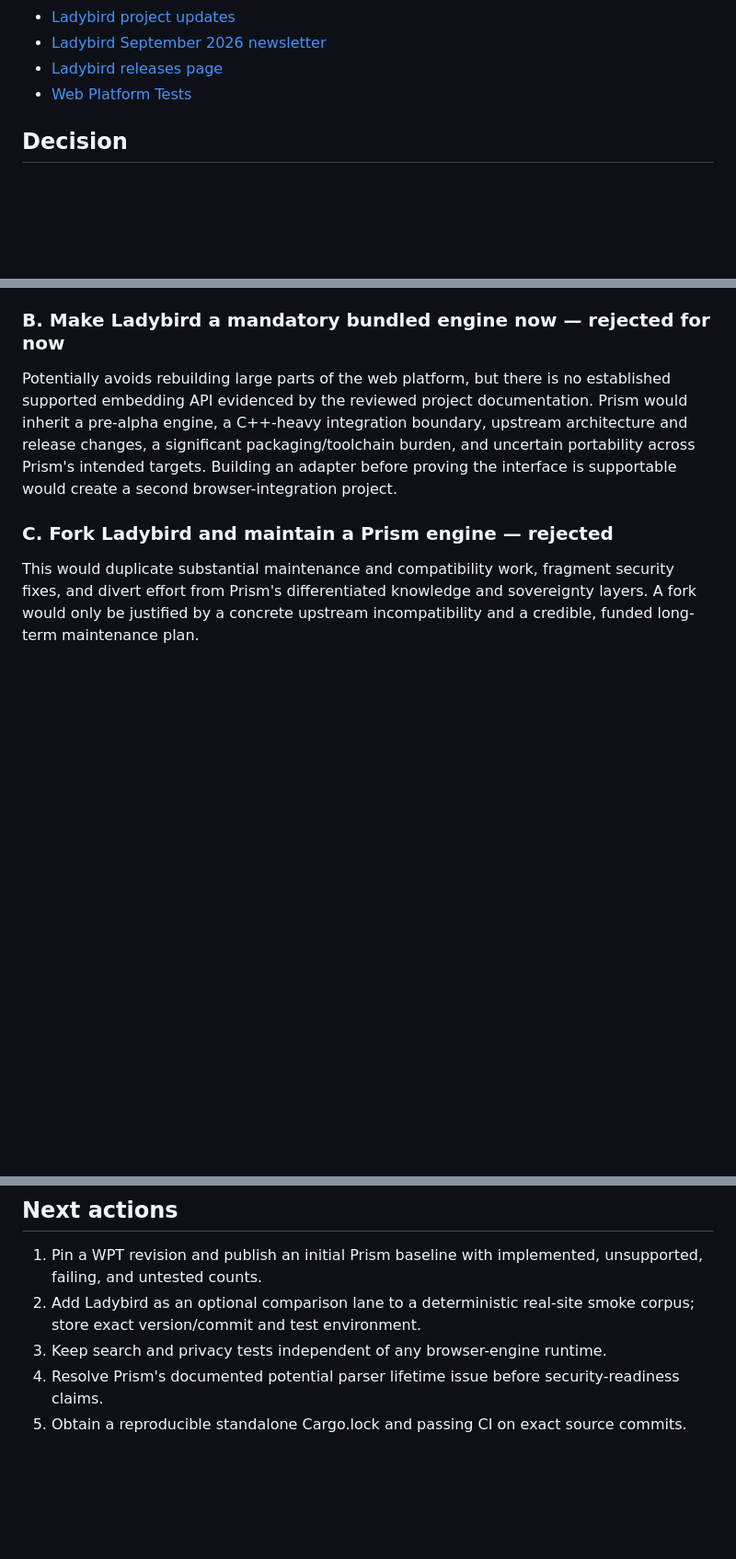
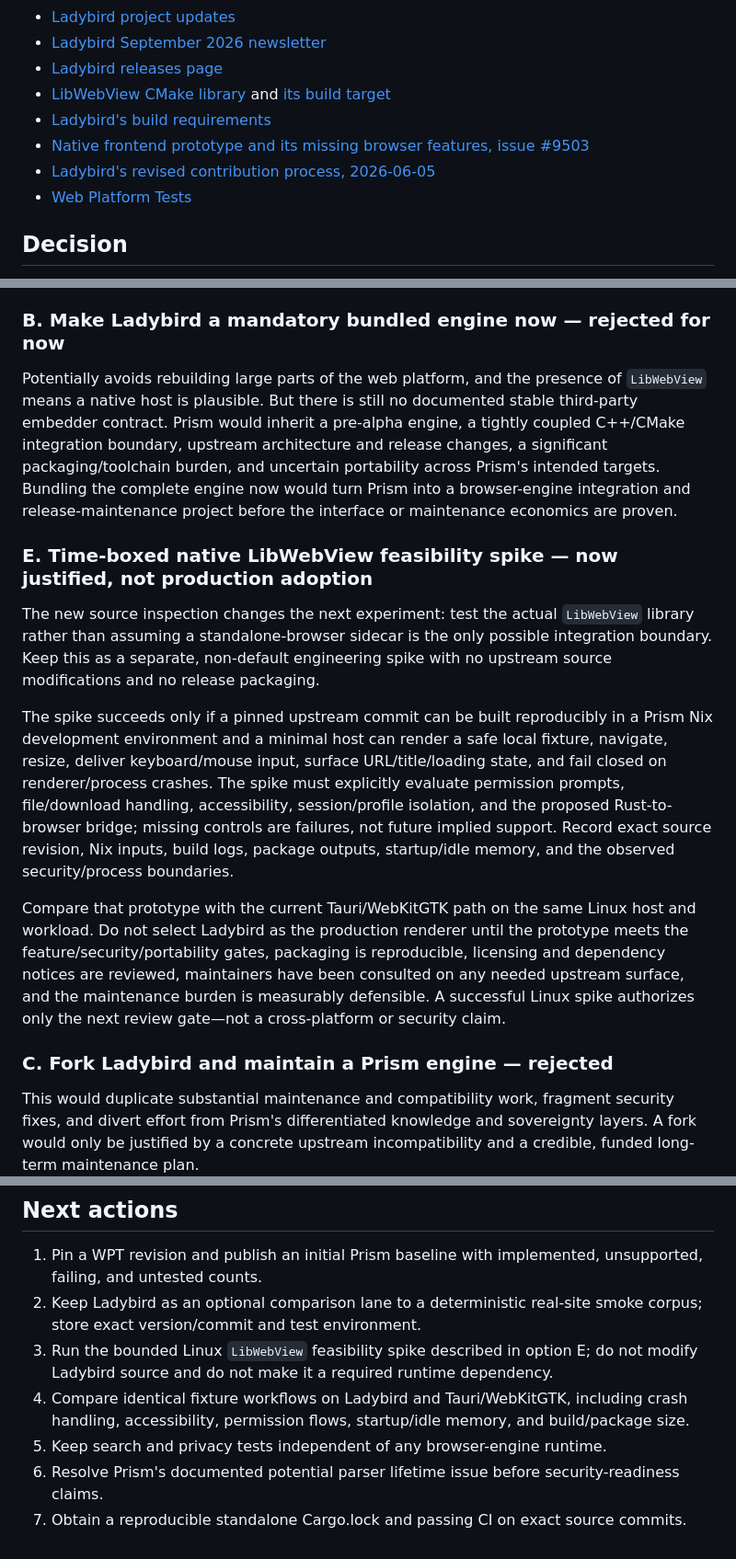
Before and after one commit to Luminous-Dynamics/mycelix-prism, a Markdown page: docs/adr/0001-ladybird-reference-strategy.md, 3 parts joined by grey strips. Shown at 92% size. Rendered like a GitHub page; blank space fills up the shorter version.

Commit message:
docs(adr): evaluate LibWebView as a bounded integration spike

```diff
--- a/docs/adr/0001-ladybird-reference-strategy.md
+++ b/docs/adr/0001-ladybird-reference-strategy.md
@@ -23,6 +27,10 @@ Sources checked on 2026-10-10:
 - [Ladybird project updates](https://ladybird.org/news/)
 - [Ladybird September 2026 newsletter](https://ladybird.org/newsletter/2026-09-30/)
 - [Ladybird releases page](https://github.com/LadybirdBrowser/ladybird/releases)
+- [LibWebView CMake library](https://github.com/LadybirdBrowser/ladybird/tree/master/Libraries/LibWebView) and [its build target](https://github.com/LadybirdBrowser/ladybird/blob/master/Libraries/LibWebView/CMakeLists.txt)
+- [Ladybird's build requirements](https://github.com/LadybirdBrowser/ladybird/blob/master/Documentation/BuildInstructionsLadybird.md)
+- [Native frontend prototype and its missing browser features, issue #9503](https://github.com/LadybirdBrowser/ladybird/issues/9503)
+- [Ladybird's revised contribution process, 2026-06-05](https://ladybird.org/posts/changing-how-we-develop-ladybird/)
 - [Web Platform Tests](https://web-platform-tests.org/)
 
 ## Decision
@@ -45,7 +53,15 @@ Low coupling and immediate value. Prism can compare behavior, test against real
 
 ### B. Make Ladybird a mandatory bundled engine now — rejected for now
 
-Potentially avoids rebuilding large parts of the web platform, but there is no established supported embedding API evidenced by the reviewed project documentation. Prism would inherit a pre-alpha engine, a C++-heavy integration boundary, upstream architecture and release changes, a significant packaging/toolchain burden, and uncertain portability across Prism's intended targets. Building an adapter before proving the interface is supportable would create a second browser-integration project.
+Potentially avoids rebuilding large parts of the web platform, and the presence of `LibWebView` means a native host is plausible. But there is still no documented stable third-party embedder contract. Prism would inherit a pre-alpha engine, a tightly coupled C++/CMake integration boundary, upstream architecture and release changes, a significant packaging/toolchain burden, and uncertain portability across Prism's intended targets. Bundling the complete engine now would turn Prism into a browser-engine integration and release-maintenance project before the interface or maintenance economics are proven.
+
+### E. Time-boxed native LibWebView feasibility spike — now justified, not production adoption
+
+The new source inspection changes the next experiment: test the actual `LibWebView` library rather than assuming a standalone-browser sidecar is the only possible integration boundary. Keep this as a separate, non-default engineering spike with no upstream source modifications and no release packaging.
+
+The spike succeeds only if a pinned upstream commit can be built reproducibly in a Prism Nix development environment and a minimal host can render a safe local fixture, navigate, resize, deliver keyboard/mouse input, surface URL/title/loading state, and fail closed on renderer/process crashes. The spike must explicitly evaluate permission prompts, file/download handling, accessibility, session/profile isolation, and the proposed Rust-to-browser bridge; missing controls are failures, not future implied support. Record exact source revision, Nix inputs, build logs, package outputs, startup/idle memory, and the observed security/process boundaries.
+
+Compare that prototype with the current Tauri/WebKitGTK path on the same Linux host and workload. Do not select Ladybird as the production renderer until the prototype meets the feature/security/portability gates, packaging is reproducible, licensing and dependency notices are reviewed, maintainers have been consulted on any needed upstream surface, and the maintenance burden is measurably defensible. A successful Linux spike authorizes only the next review gate—not a cross-platform or security claim.
 
 ### C. Fork Ladybird and maintain a Prism engine — rejected
 
@@ -105,7 +121,9 @@ Revisit the independent-engine strategy when Prism publishes a WPT baseline, saf
 ## Next actions
 
 1. Pin a WPT revision and publish an initial Prism baseline with implemented, unsupported, failing, and untested counts.
-2. Add Ladybird as an optional comparison lane to a deterministic real-site smoke corpus; store exact version/commit and test environment.
-3. Keep search and privacy tests independent of any browser-engine runtime.
-4. Resolve Prism's documented potential parser lifetime issue before security-readiness claims.
-5. Obtain a reproducible standalone Cargo.lock and passing CI on exact source commits.
+2. Keep Ladybird as an optional comparison lane to a deterministic real-site smoke corpus; store exact version/commit and test environment.
+3. Run the bounded Linux `LibWebView` feasibility spike described in option E; do not modify Ladybird source and do not make it a required runtime dependency.
+4. Compare identical fixture workflows on Ladybird and Tauri/WebKitGTK, including crash handling, accessibility, permission flows, startup/idle memory, and build/package size.
+5. Keep search and privacy tests independent of any browser-engine runtime.
+6. Resolve Prism's documented potential parser lifetime issue before security-readiness claims.
+7. Obtain a reproducible standalone Cargo.lock and passing CI on exact source commits.
```
Also changed, not shown: other parts of docs/adr/0001-ladybird-reference-strategy.md (+6 -2 lines).
